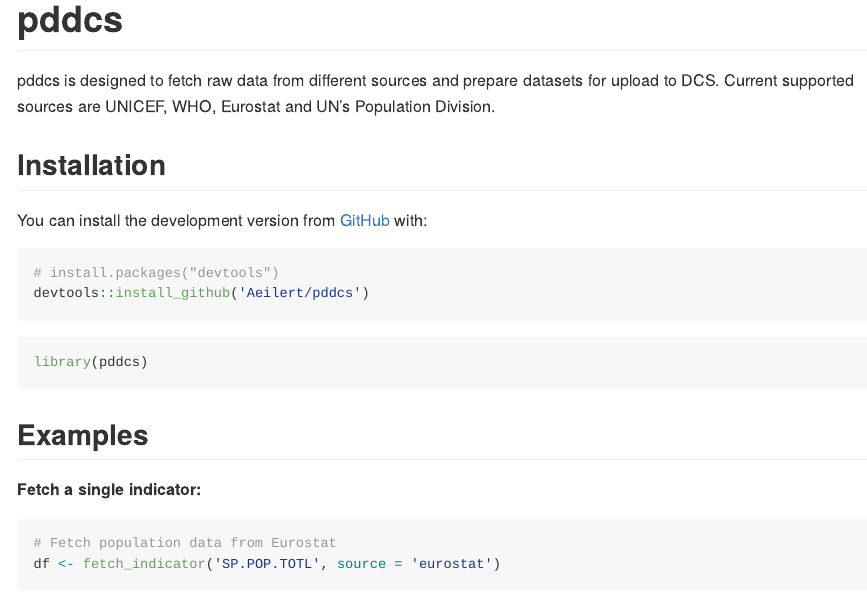
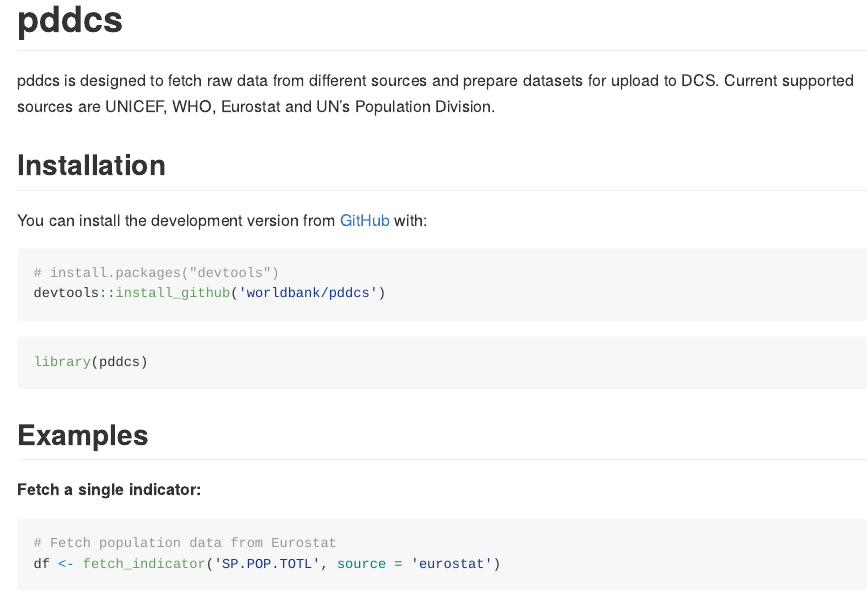
Before and after one commit to worldbank/pddcs, an R Markdown document (README.Rmd): the page in a window 1100 px wide, from its top. The pictures show the output file README.md that the author committed with the source, drawn offline in the style of GitHub; badge pictures from the web are left out.

Commit message:
Update README
Update readme, license and description to match new repo url.

````diff
--- a/README.Rmd
+++ b/README.Rmd
@@ -27,7 +27,7 @@
 
 ```{r, eval = FALSE}
 # install.packages("devtools")
-devtools::install_github('Aeilert/pddcs')
+devtools::install_github('worldbank/pddcs')
 ```
 
 ```{r, eval = FALSE}
--- a/_pkgdown.yml
+++ b/_pkgdown.yml
@@ -1,4 +1,4 @@
-url: https://github.com/Aeilert/pddcs/
+url: https://worldbank.github.io/pddcs/
 articles:
   - title: "Getting Started"
     navbar: ~
````
Also changed, not shown: LICENSE.md, README.md, 2 other files.
